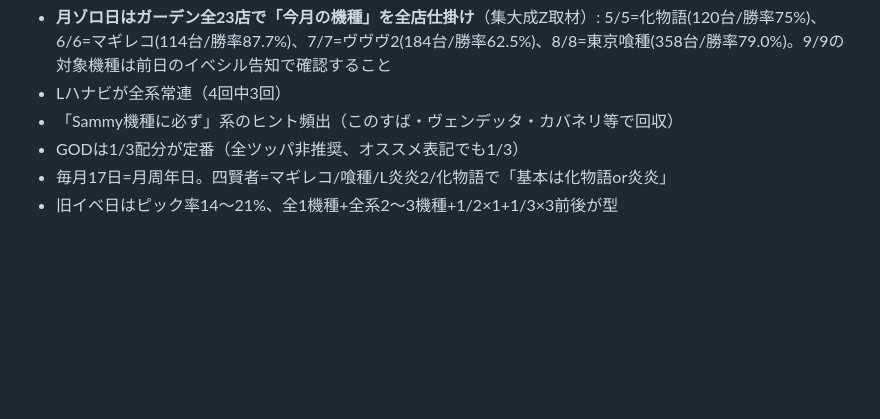
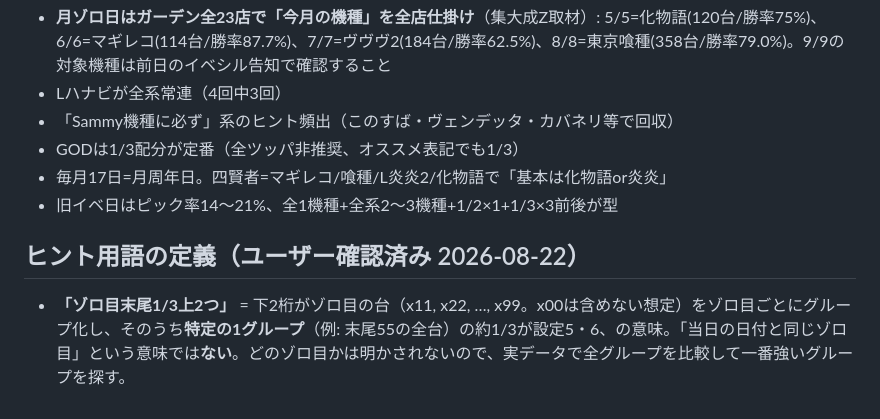
Before and after one commit to iga89koshi-art/slot-app, a Markdown page: docs/kuse-collection.md, the part around the change. Rendered like a GitHub page; blank space fills up the shorter version.

Commit message:
ゾロ目末尾ヒントの定義を明記（特定の1グループが1/3高設定）

```diff
--- a/docs/kuse-collection.md
+++ b/docs/kuse-collection.md
@@ -47,3 +47,6 @@
 - GODは1/3配分が定番（全ツッパ非推奨、オススメ表記でも1/3）
 - 毎月17日=月周年日。四賢者=マギレコ/喰種/L炎炎2/化物語で「基本は化物語or炎炎」
 - 旧イベ日はピック率14〜21%、全1機種+全系2〜3機種+1/2×1+1/3×3前後が型
+
+## ヒント用語の定義（ユーザー確認済み 2026-08-22）
+- **「ゾロ目末尾1/3上2つ」** = 下2桁がゾロ目の台（x11, x22, …, x99。x00は含めない想定）をゾロ目ごとにグループ化し、そのうち**特定の1グループ**（例: 末尾55の全台）の約1/3が設定5・6、の意味。「当日の日付と同じゾロ目」という意味では**ない**。どのゾロ目かは明かされないので、実データで全グループを比較して一番強いグループを探す。
```
